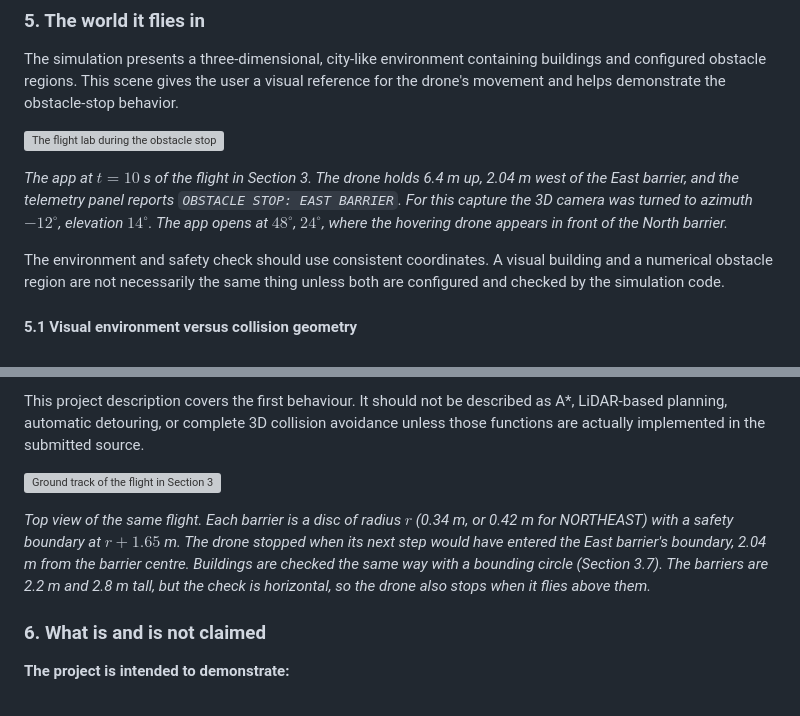
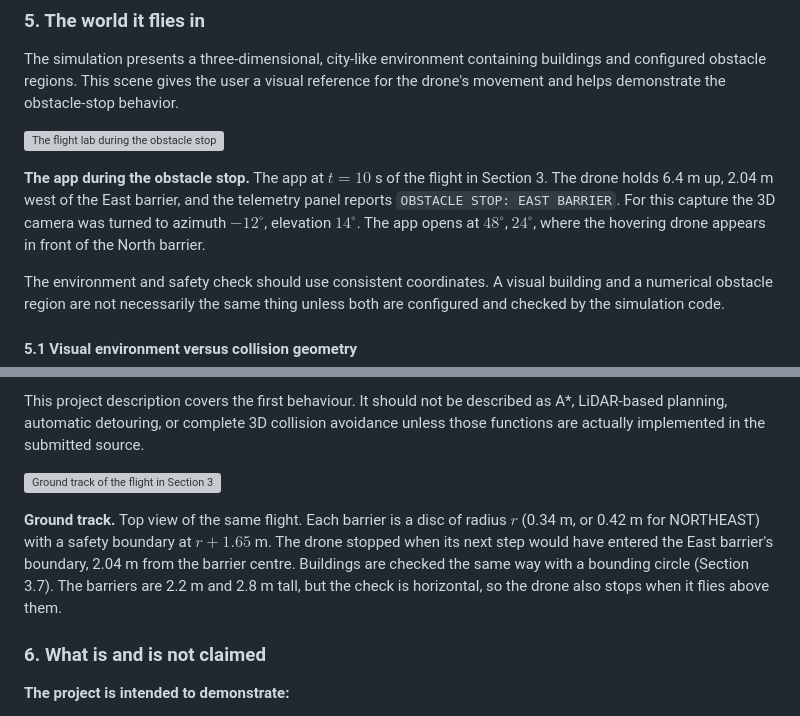
Before and after one commit to praann07/Drones_S5_AB8_ESP32VoiceDrone, a Markdown page: README.md, 2 parts joined by grey strips. Drawn GitHub-style; grey boxes are pictures that could not be loaded.

Commit message:
READMEs: plain-text figure captions so GitHub renders their math

```diff
--- a/README.md
+++ b/README.md
@@ -349,7 +349,7 @@ The simulation presents a three-dimensional, city-like environment containing bu
 
 ![The flight lab during the obstacle stop at the East barrier](DroneFlightLab_MATLAB/outputs/app_obstacle_stop.png)
 
-*The app at $t = 10$ s of the flight in Section 3. The drone holds 6.4 m up, 2.04 m west of the East barrier, and the telemetry panel reports `OBSTACLE STOP: EAST BARRIER`. For this capture the 3D camera was turned to azimuth $-12^\circ$, elevation $14^\circ$. The app opens at $48^\circ$, $24^\circ$, where the hovering drone appears in front of the North barrier.*
+**The app during the obstacle stop.** The app at $t = 10$ s of the flight in Section 3. The drone holds 6.4 m up, 2.04 m west of the East barrier, and the telemetry panel reports `OBSTACLE STOP: EAST BARRIER`. For this capture the 3D camera was turned to azimuth $-12^\circ$, elevation $14^\circ$. The app opens at $48^\circ$, $24^\circ$, where the hovering drone appears in front of the North barrier.
 
 The environment and safety check should use consistent coordinates. A visual building and a numerical obstacle region are not necessarily the same thing unless both are configured and checked by the simulation code.
 
@@ -370,7 +370,7 @@ This project description covers the first behaviour. It should not be described
 
 ![Ground track of the flight in Section 3](DroneFlightLab_MATLAB/outputs/flight_ground_track.png)
 
-*Top view of the same flight. Each barrier is a disc of radius $r$ (0.34 m, or 0.42 m for NORTHEAST) with a safety boundary at $r + 1.65$ m. The drone stopped when its next step would have entered the East barrier's boundary, 2.04 m from the barrier centre. Buildings are checked the same way with a bounding circle (Section 3.7). The barriers are 2.2 m and 2.8 m tall, but the check is horizontal, so the drone also stops when it flies above them.*
+**Ground track.** Top view of the same flight. Each barrier is a disc of radius $r$ (0.34 m, or 0.42 m for NORTHEAST) with a safety boundary at $r + 1.65$ m. The drone stopped when its next step would have entered the East barrier's boundary, 2.04 m from the barrier centre. Buildings are checked the same way with a bounding circle (Section 3.7). The barriers are 2.2 m and 2.8 m tall, but the check is horizontal, so the drone also stops when it flies above them.
 
 ### 6. What is and is not claimed
 
```
Also changed, not shown: DroneFlightLab_README_Expanded.md (+2 -2 lines).
